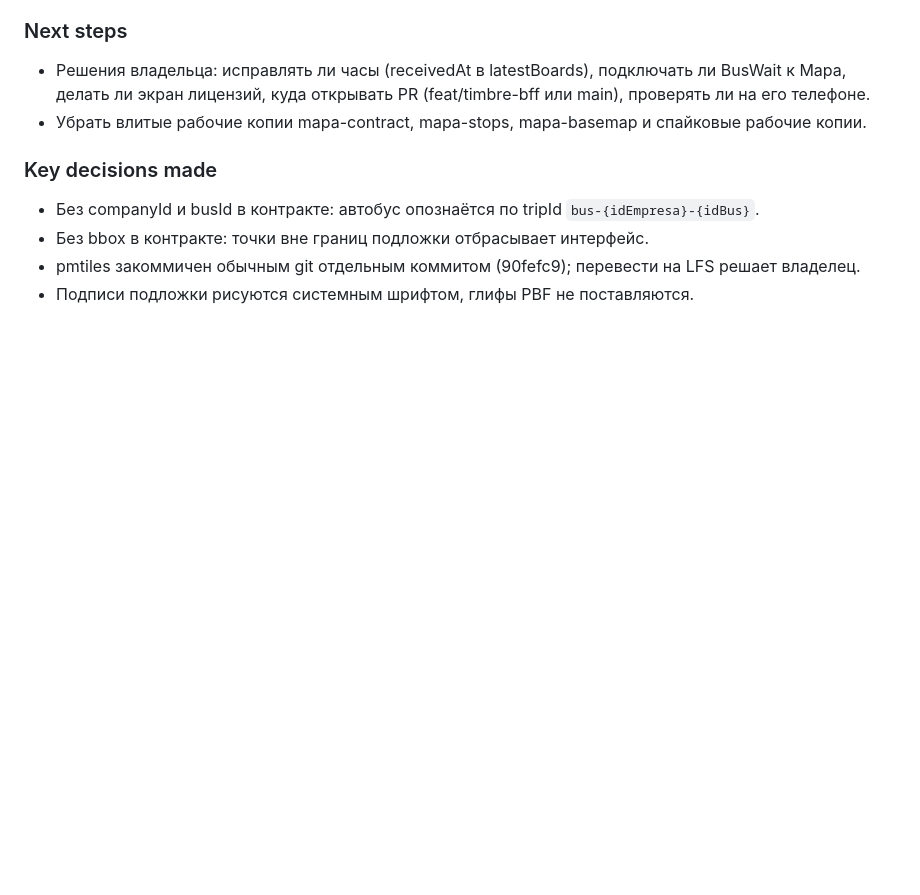
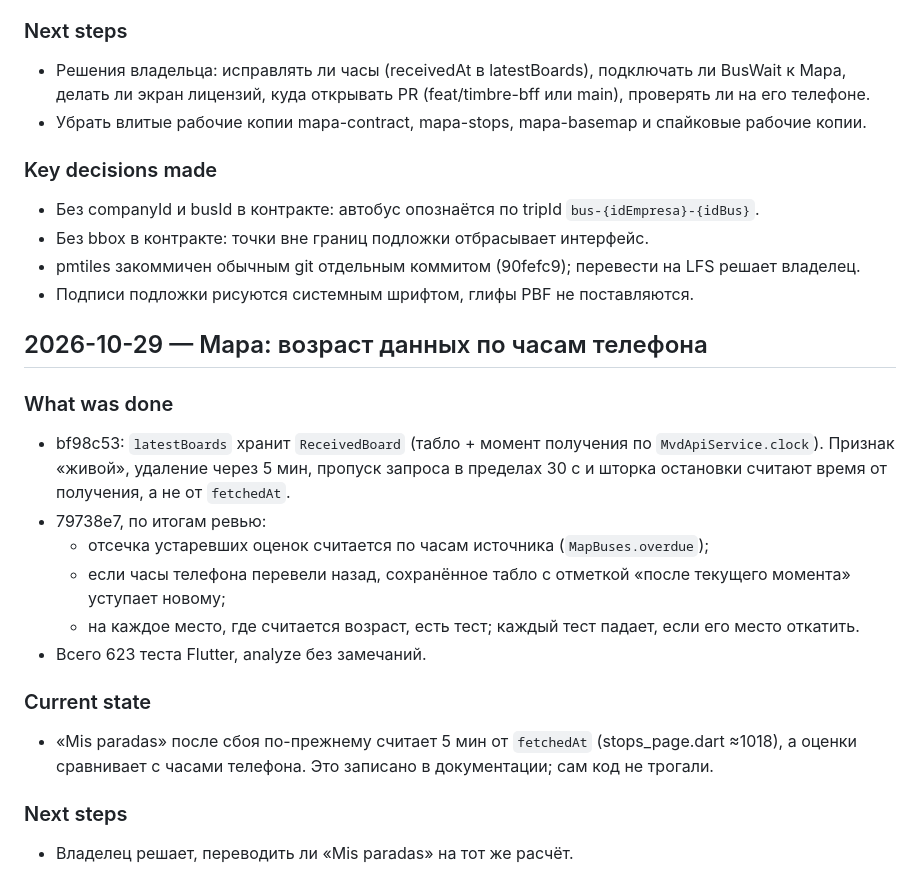
Before and after one commit to undermindOS/MVD_Transporte, a Markdown page: SESSION.md, the part around the change. GitHub-like rendering; blank space fills up the shorter version.

Commit message:
chore(session): log the Mapa clock fix
Co-Authored-By: Claude Opus 5.5 <noreply@anthropic.com>

```diff
--- a/SESSION.md
+++ b/SESSION.md
@@ -373,3 +373,16 @@
 - Без bbox в контракте: точки вне границ подложки отбрасывает интерфейс.
 - pmtiles закоммичен обычным git отдельным коммитом (90fefc9); перевести на LFS решает владелец.
 - Подписи подложки рисуются системным шрифтом, глифы PBF не поставляются.
+
+## 2026-10-29 — Mapa: возраст данных по часам телефона
+### What was done
+- bf98c53: `latestBoards` хранит `ReceivedBoard` (табло + момент получения по `MvdApiService.clock`). Признак «живой», удаление через 5 мин, пропуск запроса в пределах 30 с и шторка остановки считают время от получения, а не от `fetchedAt`.
+- 79738e7, по итогам ревью:
+  - отсечка устаревших оценок считается по часам источника (`MapBuses.overdue`);
+  - если часы телефона перевели назад, сохранённое табло с отметкой «после текущего момента» уступает новому;
+  - на каждое место, где считается возраст, есть тест; каждый тест падает, если его место откатить.
+- Всего 623 теста Flutter, analyze без замечаний.
+### Current state
+- «Mis paradas» после сбоя по-прежнему считает 5 мин от `fetchedAt` (stops_page.dart ≈1018), а оценки сравнивает с часами телефона. Это записано в документации; сам код не трогали.
+### Next steps
+- Владелец решает, переводить ли «Mis paradas» на тот же расчёт.
```
